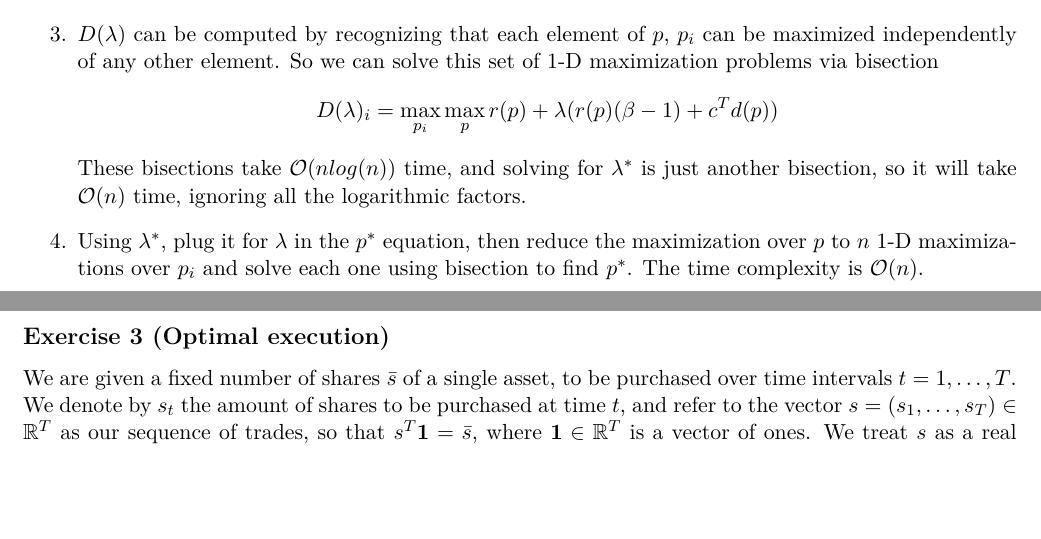
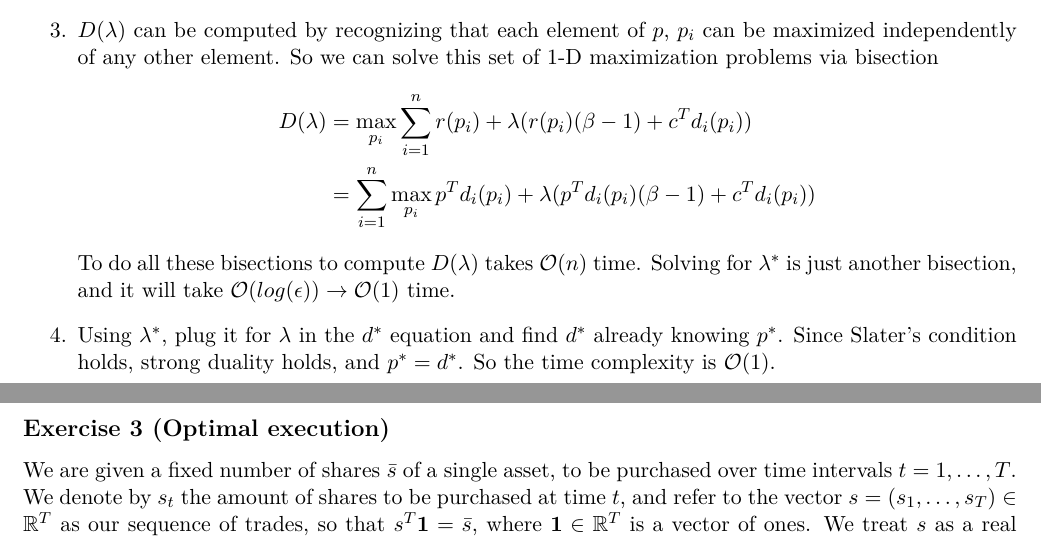
Before and after one commit to vighneshiyer/ee227a, a LaTeX problem sheet (hw/hw6/hw6_response.tex): two parts of pages 3 and 4 of 8, joined at a grey line, cut so that both start at the same text, the shorter picture padded with empty space. Compiled offline with XeLaTeX.

Commit message:
hw6 working

```diff
--- a/hw/hw6/hw6_response.tex
+++ b/hw/hw6/hw6_response.tex
@@ -118,11 +118,13 @@ You may assume throughout the exercise that the problem is strictly feasible.
 
 \item $D(\lambda)$ can be computed by recognizing that each element of $p$, $p_i$ can be maximized independently of any other element. So we can solve this set of 1-D maximization problems via bisection
     \begin{align*}
-        D(\lambda)_i = \max_{p_i} \max_p r(p) + \lambda (r(p)(\beta - 1) + c^T d(p))
+        D(\lambda) &= \max_{p_i} \sum_{i=1}^n r(p_i) + \lambda (r(p_i)(\beta - 1) + c^T d_i(p_i)) \\
+        &= \sum_{i=1}^n \max_{p_i} p^T d_i(p_i) + \lambda (p^T d_i(p_i)(\beta - 1) + c^T d_i(p_i))
     \end{align*}
-    These bisections take $\mathcal{O}(n log(n))$ time, and solving for $\lambda^*$ is just another bisection, so it will take $\mathcal{O}(n)$ time, ignoring all the logarithmic factors.
+    To do all these bisections to compute $D(\lambda)$ takes $\mathcal{O}(n)$ time. Solving for $\lambda^*$ is just another bisection, and it will take $\mathcal{O}(log(\epsilon)) \rightarrow \mathcal{O}(1)$ time.
 
-\item Using $\lambda^*$, plug it for $\lambda$ in the $p^*$ equation, then reduce the maximization over $p$ to $n$ 1-D maximizations over $p_i$ and solve each one using bisection to find $p^*$. The time complexity is $\mathcal{O}(n)$.
+\item Using $\lambda^*$, plug it for $\lambda$ in the $d^*$ equation and find $d^*$ already knowing $p^*$. Since Slater's condition holds, strong duality holds, and $p^* = d^*$. So the time complexity is $\mathcal{O}(1)$.
+%, then reduce the maximization over $p$ to $n$ 1-D maximizations over $p_i$ and solve each one using bisection to find $p^*$. The time complexity is $\mathcal{O}(n)$.
 \end{enumerate}
 \end{solution}
 
```
Also changed, not shown: hw/hw6/hw6_response.pdf.
